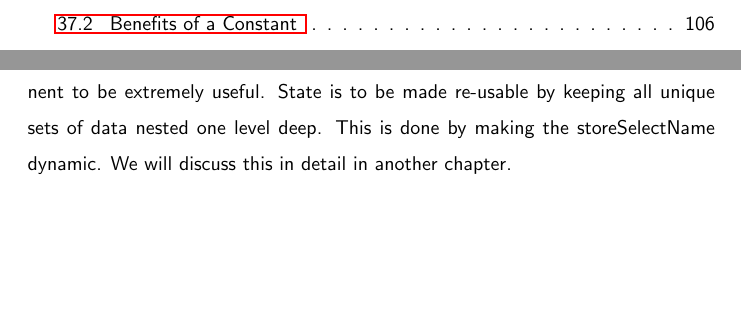
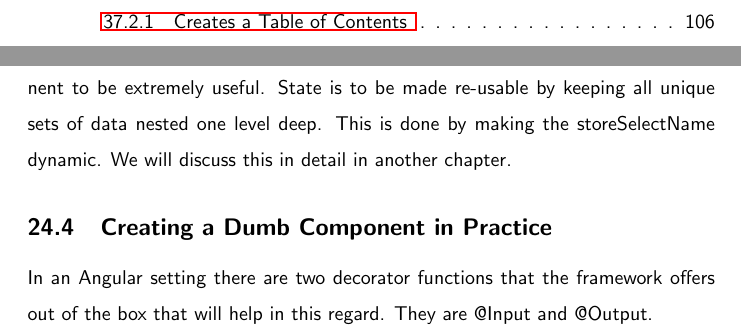
Before and after one commit to razroo/angular-content, a LaTeX document (main.tex, which reads smart-vs-dumb-components/smart-vs-dumb-components.tex): two parts of pages 7 and 68 of 168 before the commit and two parts of pages 8 and 68 of 168 after it, joined at a grey line, cut at the place of the change, the shorter picture padded with empty space. Compiled offline with pdfLaTeX.

Commit message:
Benchmark progress towards creating a dumb component in practice.

```diff
--- a/smart-vs-dumb-components/smart-vs-dumb-components.tex
+++ b/smart-vs-dumb-components/smart-vs-dumb-components.tex
@@ -37,3 +37,8 @@ management. I personally have found putting a re-usable state in a dumb
 component to be extremely useful. State is to be made re-usable by keeping all
 unique sets of data nested one level deep. This is done by making the
 storeSelectName dynamic. We will discuss this in detail in another chapter.
+
+\subsection{Creating a Dumb Component in Practice}
+In an Angular setting there are two decorator functions that the framework
+offers out of the box that will help in this regard. They are @Input and
+@Output.
```
